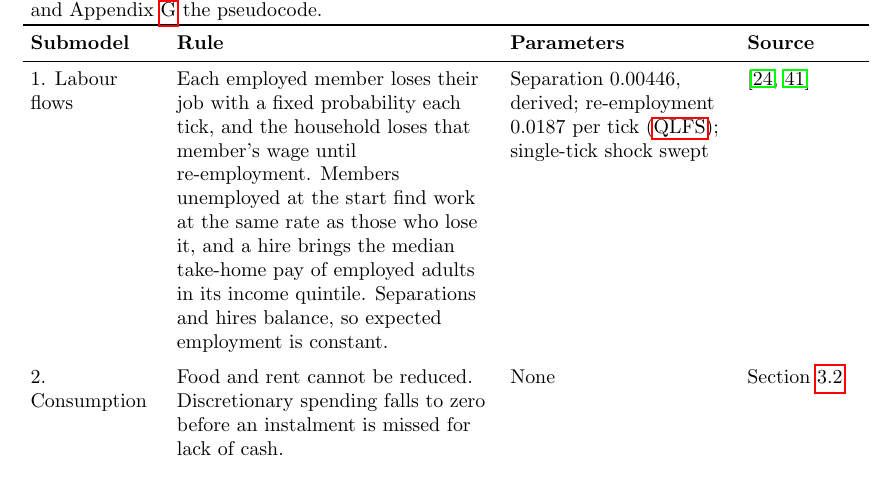
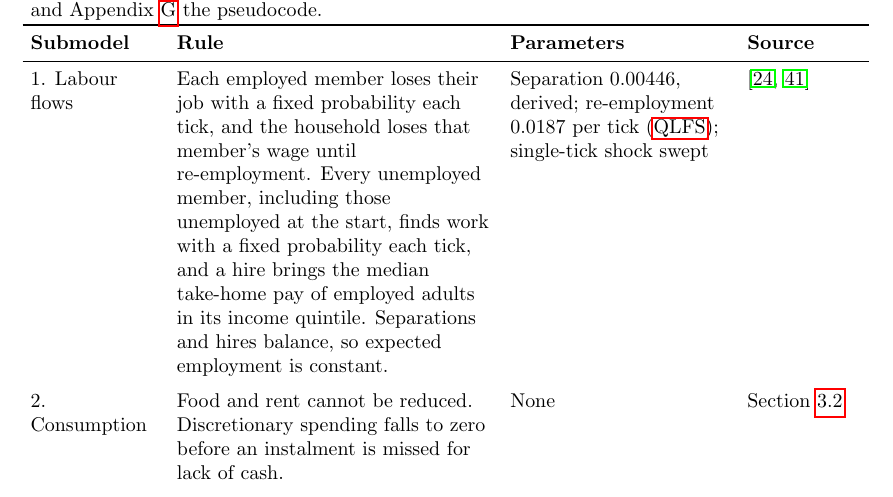
Before and after one commit to marclevin/bnpl-debt-dynamics, a LaTeX thesis (thesis/main.tex, which reads thesis/chapters/02_model.tex): part of page 17 of 111, cut so that both start at the same text. Compiled offline with pdfLaTeX.

Commit message:
Writing: unambiguous re-employment sentence in Submodel 1 (#52)
Checked against agents.py: every unemployed member, laid-off earners and
roster jobseekers alike, finds work at shock_exit_prob each tick.

Co-Authored-By: Claude Opus 5.5 <noreply@anthropic.com>
Claude-Session: https://claude.ai/code/session_015h8tFDomwavQ1Hjw9X4Cew

```diff
--- a/thesis/chapters/02_model.tex
+++ b/thesis/chapters/02_model.tex
@@ -223,7 +223,7 @@ Table~\ref{tab:submodels} sets out the seventeen submodels.
 \endhead
 \bottomrule
 \endfoot
-1. Labour flows & Each employed member loses their job with a fixed probability each tick, and the household loses that member's wage until re-employment. Members unemployed at the start find work at the same rate as those who lose it, and a hire brings the median take-home pay of employed adults in its income quintile. Separations and hires balance, so expected employment is constant. & Separation 0.00446, derived; re-employment 0.0187 per tick (\acs{QLFS}); single-tick shock swept & \cite{madeira2018chile, statssa_lmd_2022} \\
+1. Labour flows & Each employed member loses their job with a fixed probability each tick, and the household loses that member's wage until re-employment. Every unemployed member, including those unemployed at the start, finds work with a fixed probability each tick, and a hire brings the median take-home pay of employed adults in its income quintile. Separations and hires balance, so expected employment is constant. & Separation 0.00446, derived; re-employment 0.0187 per tick (\acs{QLFS}); single-tick shock swept & \cite{madeira2018chile, statssa_lmd_2022} \\
 \addlinespace
 2. Consumption & Food and rent cannot be reduced. Discretionary spending falls to zero before an instalment is missed for lack of cash. & None & Section~\ref{sec:population} \\
 \addlinespace
```
